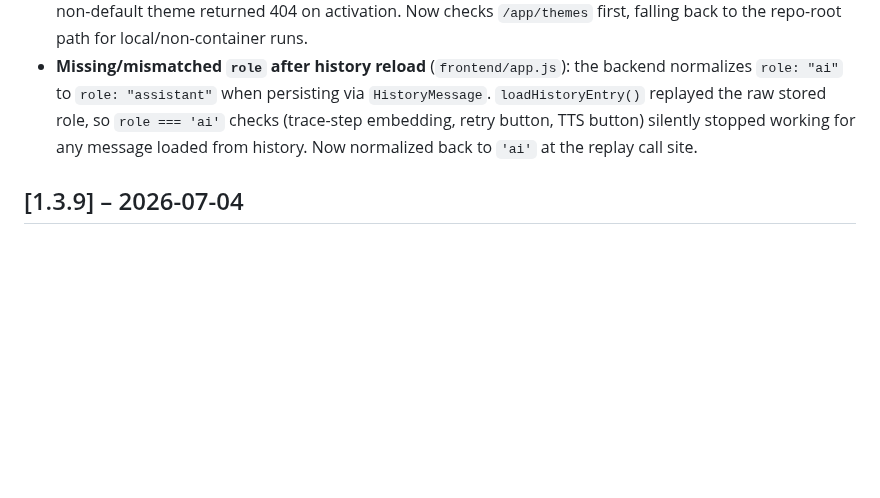
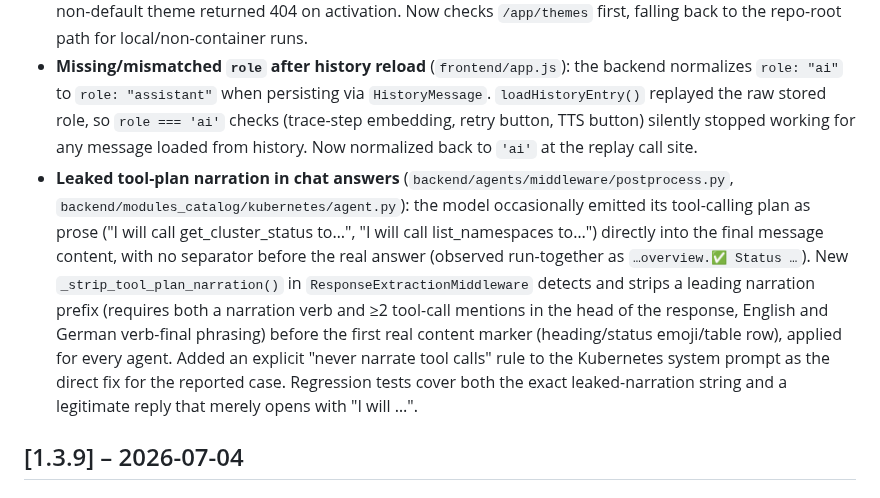
Before and after one commit to natorus87/ninko, a Markdown page: CHANGELOG.md, the part around the change. GitHub-like rendering; blank space fills up the shorter version.

Commit message:
docs: changelog for tool-plan narration leak fix
Co-Authored-By: Claude Sonnet 5 <noreply@anthropic.com>
Claude-Session: https://claude.ai/code/session_01CVGn7UDnScg5pidULG2t1c

```diff
--- a/CHANGELOG.md
+++ b/CHANGELOG.md
@@ -25,6 +25,7 @@ Versioning follows [Semantic Versioning](https://semver.org/).
 - **Chat "+" menu popovers no longer clipped/forced into scroll** (`frontend/app.js`, `frontend/features/safeguard.js`, `frontend/style.css`): the SafeGuard-profile picker and module-picker dropdown were `position: absolute` descendants of `.chat-plus-dropdown`, whose `overflow-y: auto` either clipped them or turned the whole menu scrollable when they opened. New `_positionFloatingPopover()` helper detaches the popover to `document.body` and positions it `position: fixed` relative to its trigger (flipping upward when there isn't room below), immune to any ancestor's overflow. Outside-click and menu-close handling were updated so clicks inside a detached popover no longer prematurely close the parent "+" menu, and closing the "+" menu now cascades to close any open popover. Also fixed a resize-doesn't-reposition edge case (closes on `resize`) and a SafeGuard-picker outside-click listener that could be permanently consumed by an inner click.
 - **Built-in theme activation was broken in Docker/Kubernetes** (`backend/core/theme_manager.py`): `BUILTIN_THEMES_DIR` was computed as `<repo-root>/backend/themes`, which only exists in the local dev checkout — inside the container (`WORKDIR /app`, `COPY backend/ .`) the themes live at `/app/themes`, so every non-default theme returned 404 on activation. Now checks `/app/themes` first, falling back to the repo-root path for local/non-container runs.
 - **Missing/mismatched `role` after history reload** (`frontend/app.js`): the backend normalizes `role: "ai"` to `role: "assistant"` when persisting via `HistoryMessage`. `loadHistoryEntry()` replayed the raw stored role, so `role === 'ai'` checks (trace-step embedding, retry button, TTS button) silently stopped working for any message loaded from history. Now normalized back to `'ai'` at the replay call site.
+- **Leaked tool-plan narration in chat answers** (`backend/agents/middleware/postprocess.py`, `backend/modules_catalog/kubernetes/agent.py`): the model occasionally emitted its tool-calling plan as prose ("I will call get_cluster_status to…", "I will call list_namespaces to…") directly into the final message content, with no separator before the real answer (observed run-together as `…overview.✅ Status …`). New `_strip_tool_plan_narration()` in `ResponseExtractionMiddleware` detects and strips a leading narration prefix (requires both a narration verb and ≥2 tool-call mentions in the head of the response, English and German verb-final phrasing) before the first real content marker (heading/status emoji/table row), applied for every agent. Added an explicit "never narrate tool calls" rule to the Kubernetes system prompt as the direct fix for the reported case. Regression tests cover both the exact leaked-narration string and a legitimate reply that merely opens with "I will …".
 
 ## [1.3.9] – 2026-07-04
 
```
